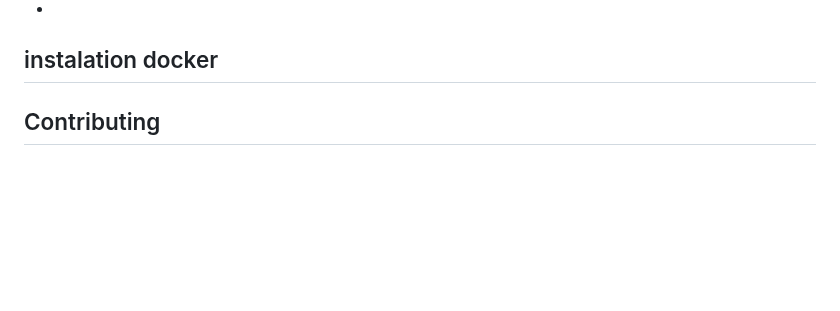
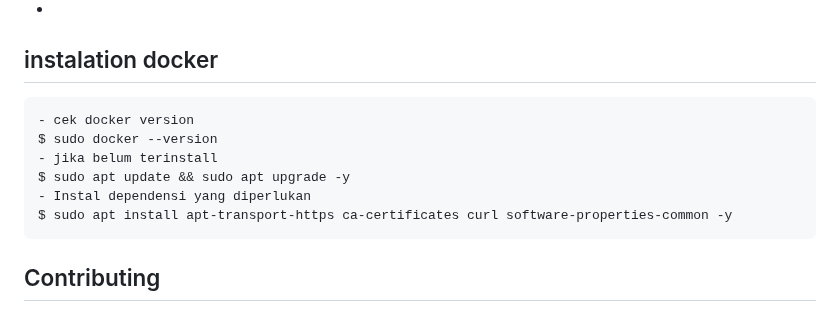
Before and after one commit to aristaApps/arista, a Markdown page: README.md, the part around the change. GitHub-like rendering; blank space fills up the shorter version.

```diff
--- a/README.md
+++ b/README.md
@@ -51,6 +51,12 @@ We would like to extend our thanks to the following sponsors for funding Laravel
 -
 
 ## instalation docker
+    - cek docker version
+    $ sudo docker --version
+    - jika belum terinstall
+    $ sudo apt update && sudo apt upgrade -y
+    - Instal dependensi yang diperlukan
+    $ sudo apt install apt-transport-https ca-certificates curl software-properties-common -y
 
 
 ## Contributing
```
